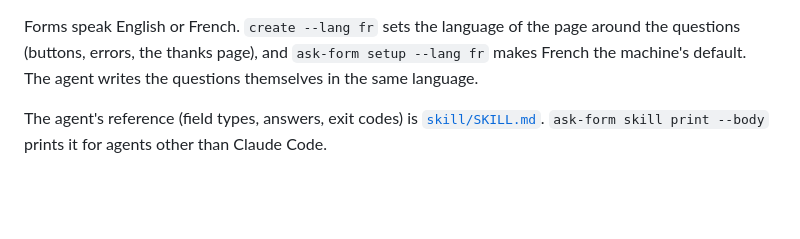
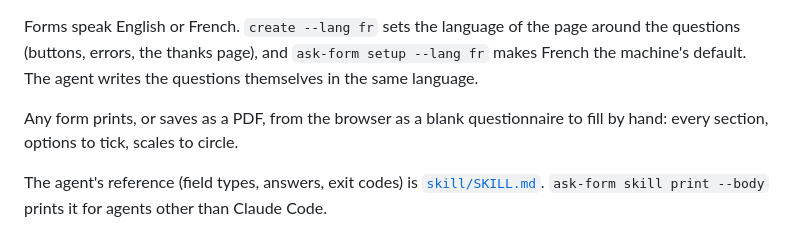
Before and after one commit to GabrielVidal1/ask-form, a Markdown page: README.md, the part around the change. Rendered like a GitHub page; blank space fills up the shorter version.

Commit message:
docs: printing a form
Co-Authored-By: Claude Opus 5.5 <noreply@anthropic.com>

```diff
--- a/README.md
+++ b/README.md
@@ -47,6 +47,9 @@ Forms speak English or French. `create --lang fr` sets the language of the page
 around the questions (buttons, errors, the thanks page), and
 `ask-form setup --lang fr` makes French the machine's default. The agent writes
 the questions themselves in the same language.
+
+Any form prints, or saves as a PDF, from the browser as a blank questionnaire
+to fill by hand: every section, options to tick, scales to circle.
 
 The agent's reference (field types, answers, exit codes) is
 [`skill/SKILL.md`](skill/SKILL.md). `ask-form skill print --body` prints it
```
Also changed, not shown: CLAUDE.md (+10 -0 lines), docs/how-it-works.md (+16 -0 lines).
